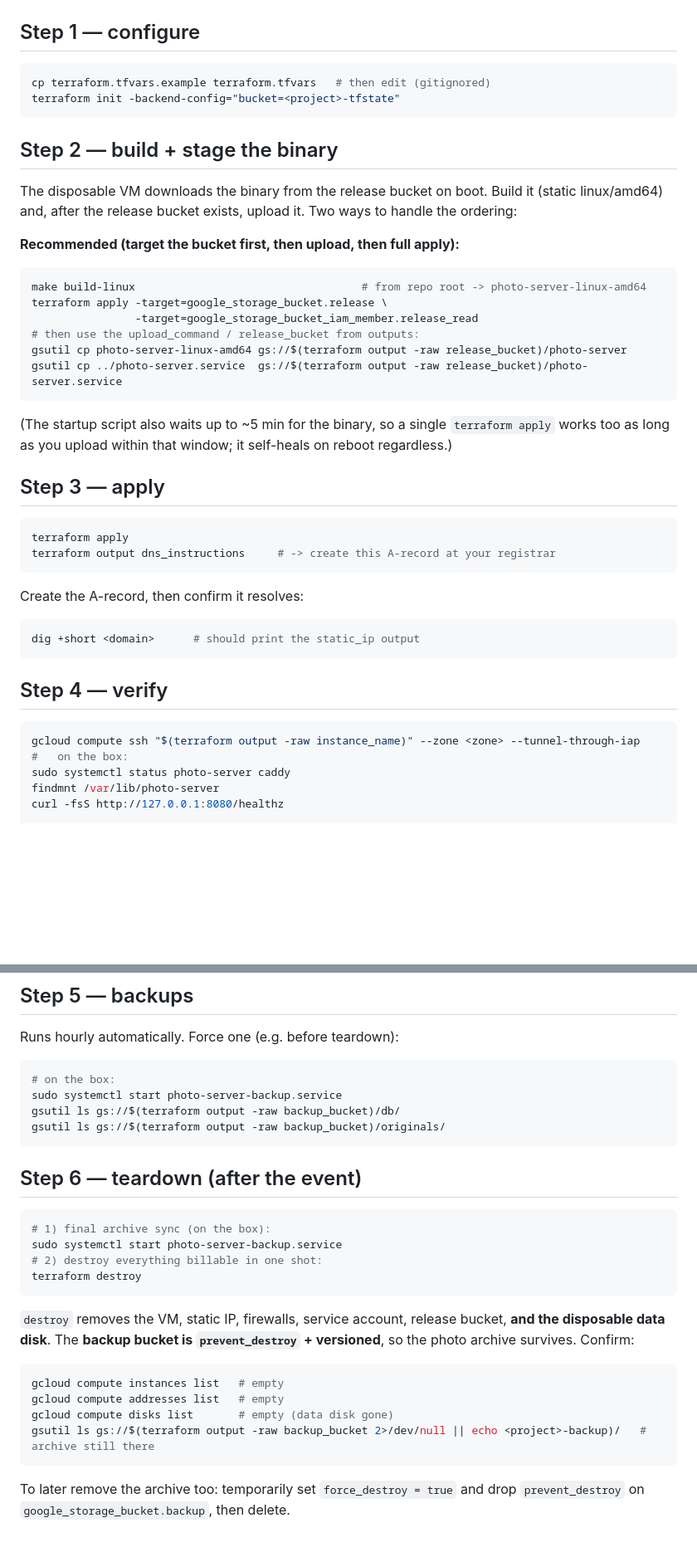
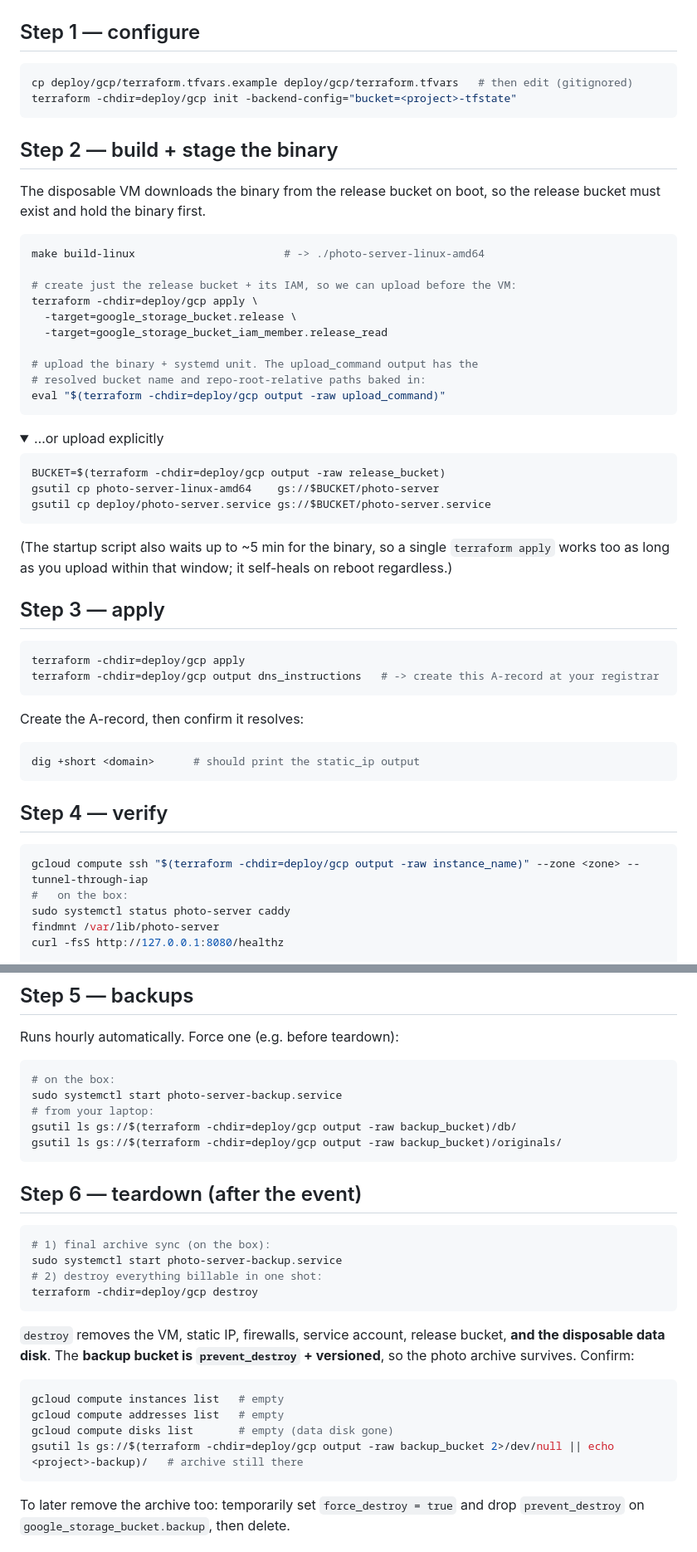
Before and after one commit to turbomerl/photo-server, a Markdown page: deploy/gcp/README.md, 2 parts joined by grey strips. Shown at 83% size. Drawn GitHub-style; folded sections open; blank space fills up the shorter version.

Commit message:
deploy/gcp: fix README working-directory inconsistency
Every command now runs from the repo root with terraform -chdir=deploy/gcp,
so the root-built binary path and the upload_command output line up. The
Step 2 upload no longer mixes dirs (binary at root vs terraform output in
deploy/gcp); use 'eval $(terraform -chdir=deploy/gcp output -raw upload_command)'.

Co-Authored-By: Claude Opus 4.7 (1M context) <noreply@anthropic.com>

````diff
--- a/deploy/gcp/README.md
+++ b/deploy/gcp/README.md
@@ -30,25 +36,36 @@ gsutil versioning set on gs://<project>-tfstate
 ## Step 1 — configure
 
 ```bash
-cp terraform.tfvars.example terraform.tfvars   # then edit (gitignored)
-terraform init -backend-config="bucket=<project>-tfstate"
+cp deploy/gcp/terraform.tfvars.example deploy/gcp/terraform.tfvars   # then edit (gitignored)
+terraform -chdir=deploy/gcp init -backend-config="bucket=<project>-tfstate"
 ```
 
 ## Step 2 — build + stage the binary
 
-The disposable VM downloads the binary from the release bucket on boot.
-Build it (static linux/amd64) and, after the release bucket exists, upload
-it. Two ways to handle the ordering:
+The disposable VM downloads the binary from the release bucket on boot, so
+the release bucket must exist and hold the binary first.
 
-**Recommended (target the bucket first, then upload, then full apply):**
 ```bash
-make build-linux                                   # from repo root -> photo-server-linux-amd64
-terraform apply -target=google_storage_bucket.release \
-                -target=google_storage_bucket_iam_member.release_read
-# then use the upload_command / release_bucket from outputs:
-gsutil cp photo-server-linux-amd64 gs://$(terraform output -raw release_bucket)/photo-server
-gsutil cp ../photo-server.service  gs://$(terraform output -raw release_bucket)/photo-server.service
+make build-linux                       # -> ./photo-server-linux-amd64
+
+# create just the release bucket + its IAM, so we can upload before the VM:
+terraform -chdir=deploy/gcp apply \
+  -target=google_storage_bucket.release \
+  -target=google_storage_bucket_iam_member.release_read
+
+# upload the binary + systemd unit. The upload_command output has the
+# resolved bucket name and repo-root-relative paths baked in:
+eval "$(terraform -chdir=deploy/gcp output -raw upload_command)"
 ```
+
+<details><summary>…or upload explicitly</summary>
+
+```bash
+BUCKET=$(terraform -chdir=deploy/gcp output -raw release_bucket)
+gsutil cp photo-server-linux-amd64    gs://$BUCKET/photo-server
+gsutil cp deploy/photo-server.service gs://$BUCKET/photo-server.service
+```
+</details>
 
 (The startup script also waits up to ~5 min for the binary, so a single
 `terraform apply` works too as long as you upload within that window; it
@@ -57,8 +74,8 @@ self-heals on reboot regardless.)
 ## Step 3 — apply
 
 ```bash
-terraform apply
-terraform output dns_instructions     # -> create this A-record at your registrar
+terraform -chdir=deploy/gcp apply
+terraform -chdir=deploy/gcp output dns_instructions   # -> create this A-record at your registrar
 ```
 
 Create the A-record, then confirm it resolves:
@@ -69,7 +86,7 @@ dig +short <domain>      # should print the static_ip output
 ## Step 4 — verify
 
 ```bash
-gcloud compute ssh "$(terraform output -raw instance_name)" --zone <zone> --tunnel-through-iap
+gcloud compute ssh "$(terraform -chdir=deploy/gcp output -raw instance_name)" --zone <zone> --tunnel-through-iap
 #   on the box:
 sudo systemctl status photo-server caddy
 findmnt /var/lib/photo-server
@@ -90,8 +107,9 @@ Runs hourly automatically. Force one (e.g. before teardown):
 ```bash
 # on the box:
 sudo systemctl start photo-server-backup.service
-gsutil ls gs://$(terraform output -raw backup_bucket)/db/
-gsutil ls gs://$(terraform output -raw backup_bucket)/originals/
+# from your laptop:
+gsutil ls gs://$(terraform -chdir=deploy/gcp output -raw backup_bucket)/db/
+gsutil ls gs://$(terraform -chdir=deploy/gcp output -raw backup_bucket)/originals/
 ```
 
 ## Step 6 — teardown (after the event)
@@ -100,7 +118,7 @@ gsutil ls gs://$(terraform output -raw backup_bucket)/originals/
 # 1) final archive sync (on the box):
 sudo systemctl start photo-server-backup.service
 # 2) destroy everything billable in one shot:
-terraform destroy
+terraform -chdir=deploy/gcp destroy
 ```
 
 `destroy` removes the VM, static IP, firewalls, service account, release
@@ -110,7 +128,7 @@ bucket, **and the disposable data disk**. The **backup bucket is
 gcloud compute instances list   # empty
 gcloud compute addresses list   # empty
 gcloud compute disks list       # empty (data disk gone)
-gsutil ls gs://$(terraform output -raw backup_bucket 2>/dev/null || echo <project>-backup)/   # archive still there
+gsutil ls gs://$(terraform -chdir=deploy/gcp output -raw backup_bucket 2>/dev/null || echo <project>-backup)/   # archive still there
 ```
 
 To later remove the archive too: temporarily set `force_destroy = true`
````
Also changed, not shown: other parts of deploy/gcp/README.md (+6 -0 lines).
